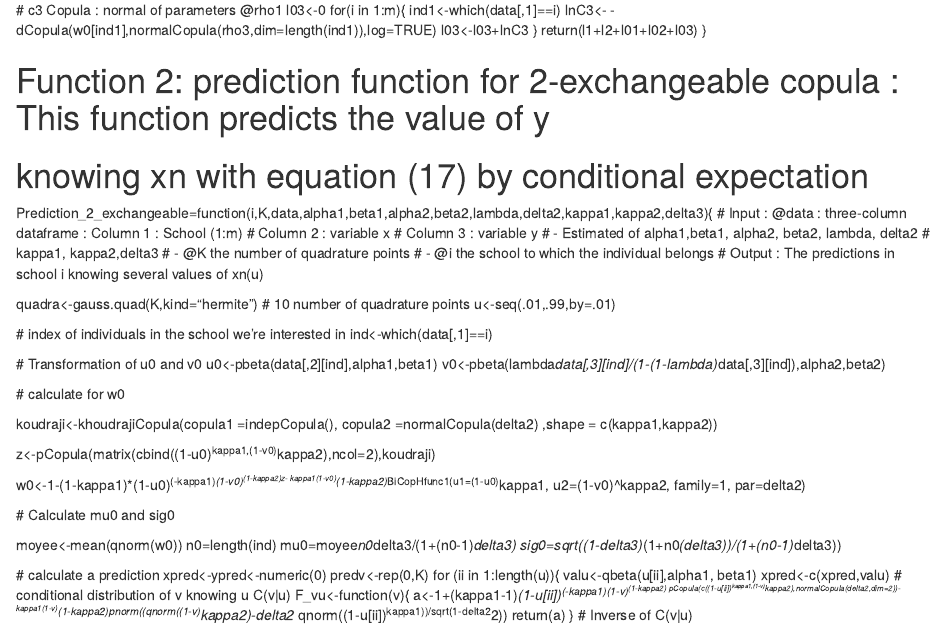
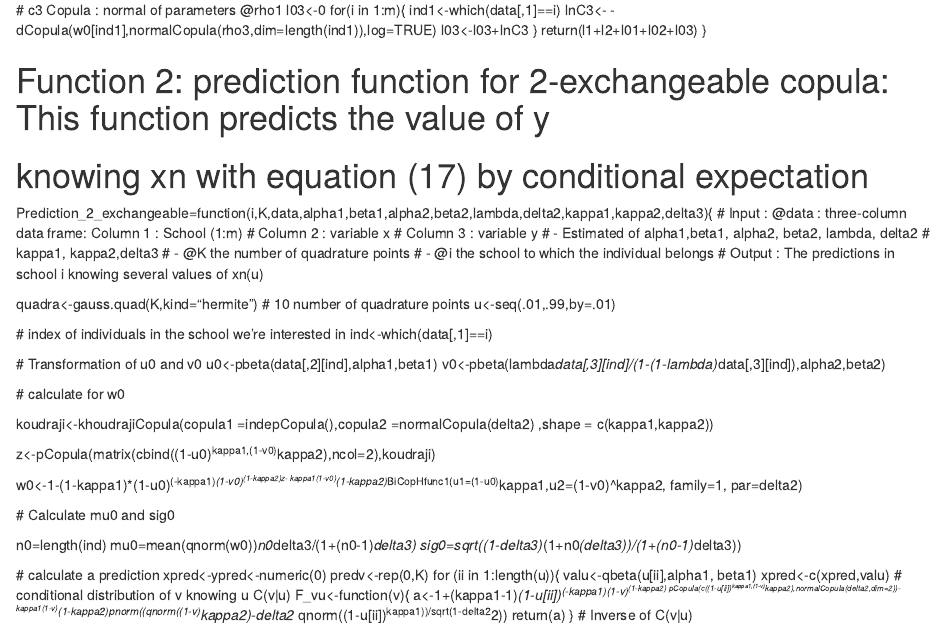
Before and after one commit to Gabatsarl/R-Program-Copula-CJS, an R Markdown document (1Functions_Using.Rmd): the page in a window 1100 px wide, from 930 px down. Rendered offline with R 4.5, knitr and Pandoc, with nearby package versions.

Commit message:
Update 1Functions_Using.Rmd

```diff
--- a/1Functions_Using.Rmd
+++ b/1Functions_Using.Rmd
@@ -94,13 +93,13 @@ Likelihood_2exchangeable<-function(para,data){
 
 
 
-# Function 2: prediction function for 2-exchangeable copula : This function predicts the value of y
+# Function 2: prediction function for 2-exchangeable copula: This function predicts the value of y
 #             knowing xn with equation (17) by conditional expectation
 
 Prediction_2_exchangeable=function(i,K,data,alpha1,beta1,alpha2,beta2,lambda,delta2,kappa1,kappa2,delta3){
-  # Input : @data : three-column dataframe : Column 1 : School (1:m)
-  #                                              Column 2 : variable x
-  #                                              Column 3 : variable y
+  # Input : @data : three-column data frame: Column 1 : School (1:m)
+  #                                           Column 2 : variable x
+  #                                           Column 3 : variable y
   #                                 - Estimated of alpha1,beta1, alpha2, beta2, lambda, delta2
   #                                   kappa1, kappa2,delta3
   #                                 - @K the number of quadrature points
@@ -121,20 +120,17 @@ Prediction_2_exchangeable=function(i,K,data,alpha1,beta1,alpha2,beta2,lambda,del
 
   # calculate for w0
 
-  koudraji<-khoudrajiCopula(copula1 =indepCopula(),
-                            copula2 =normalCopula(delta2) ,shape = c(kappa1,kappa2))
+  koudraji<-khoudrajiCopula(copula1 =indepCopula(),copula2 =normalCopula(delta2) ,shape = c(kappa1,kappa2))
 
   z<-pCopula(matrix(cbind((1-u0)^kappa1,(1-v0)^kappa2),ncol=2),koudraji)
 
   w0<-1-(1-kappa1)*(1-u0)^(-kappa1)*(1-v0)^(1-kappa2)*z-
-    kappa1*(1-v0)^(1-kappa2)*BiCopHfunc1(u1=(1-u0)^kappa1,
-                                                  u2=(1-v0)^kappa2, family=1, par=delta2)
+      kappa1*(1-v0)^(1-kappa2)*BiCopHfunc1(u1=(1-u0)^kappa1,u2=(1-v0)^kappa2, family=1, par=delta2)
 
   # Calculate mu0 and sig0
 
-  moyee<-mean(qnorm(w0))
   n0=length(ind)
-  mu0=moyee*n0*delta3/(1+(n0-1)*delta3)
+  mu0=mean(qnorm(w0))*n0*delta3/(1+(n0-1)*delta3)
   sig0=sqrt((1-delta3)*(1+n0*(delta3))/(1+(n0-1)*delta3))
 
 
```
Also changed, not shown: 1Functions_Using.Rmd (1 more changed lines).
